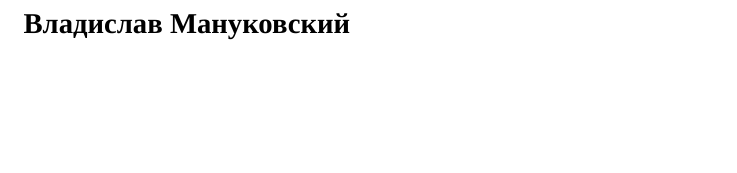
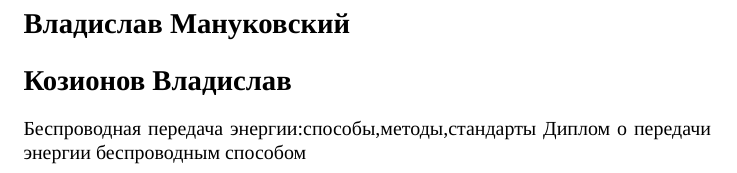
Before and after one commit to lpsztemp/11.03.02-thesis, a LaTeX document (paper.tex): part of the page, cut so that both start at the same text, the shorter picture padded with empty space. Compiled offline with XeLaTeX; a missing font is replaced by an installed copy or a similar font.

Commit message:
Изменения

```diff
--- a/paper.tex
+++ b/paper.tex
@@ -6,5 +6,7 @@
 
 \begin{document}
 \section*{Владислав Мануковский}
-
+\section*{Козионов Владислав}
+Беспроводная передача энергии:способы,методы,стандарты
+Диплом о передачи энергии беспроводным способом
 \end{document}
```
Also changed, not shown: Диплом БПЭ.txt (added, +1 -0 lines).
